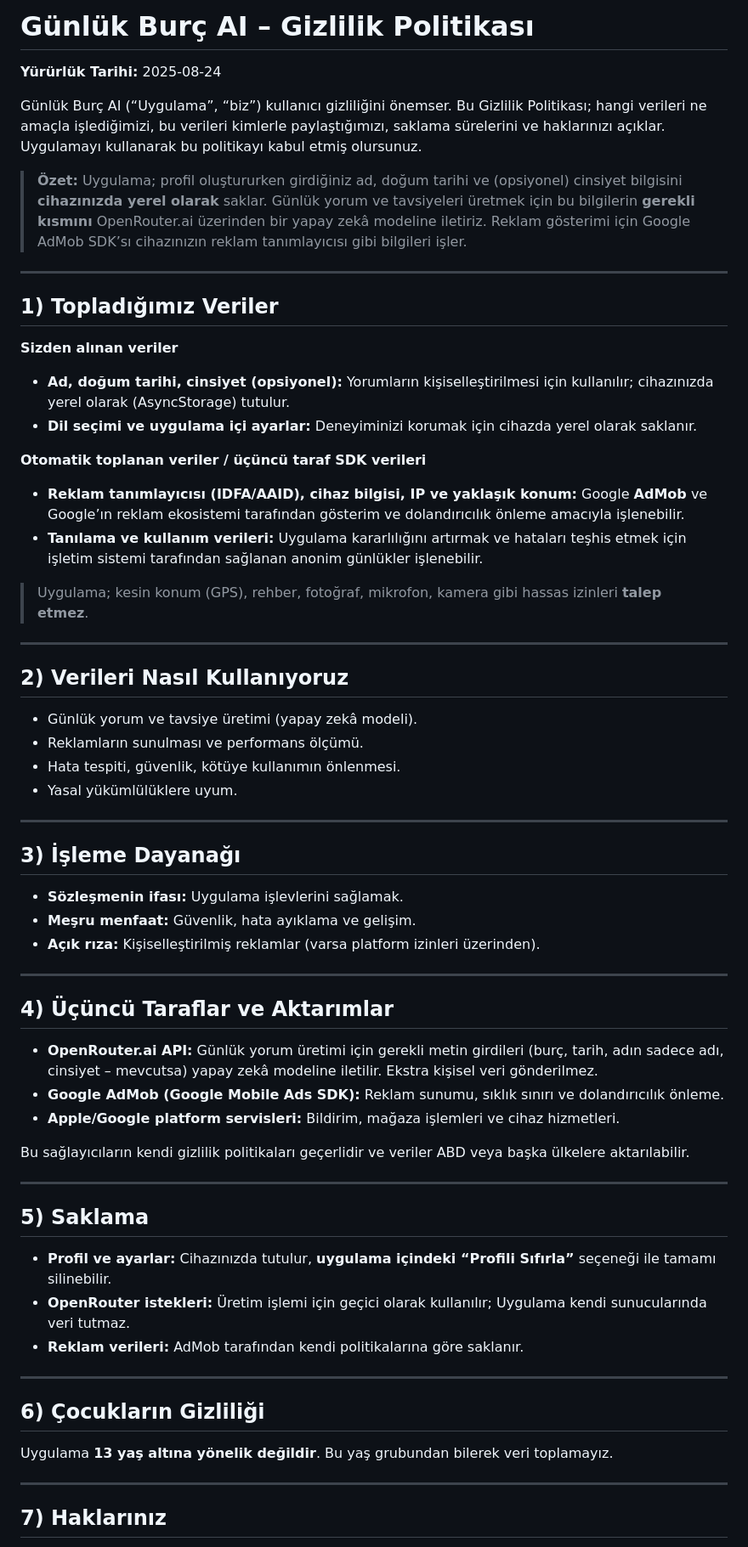
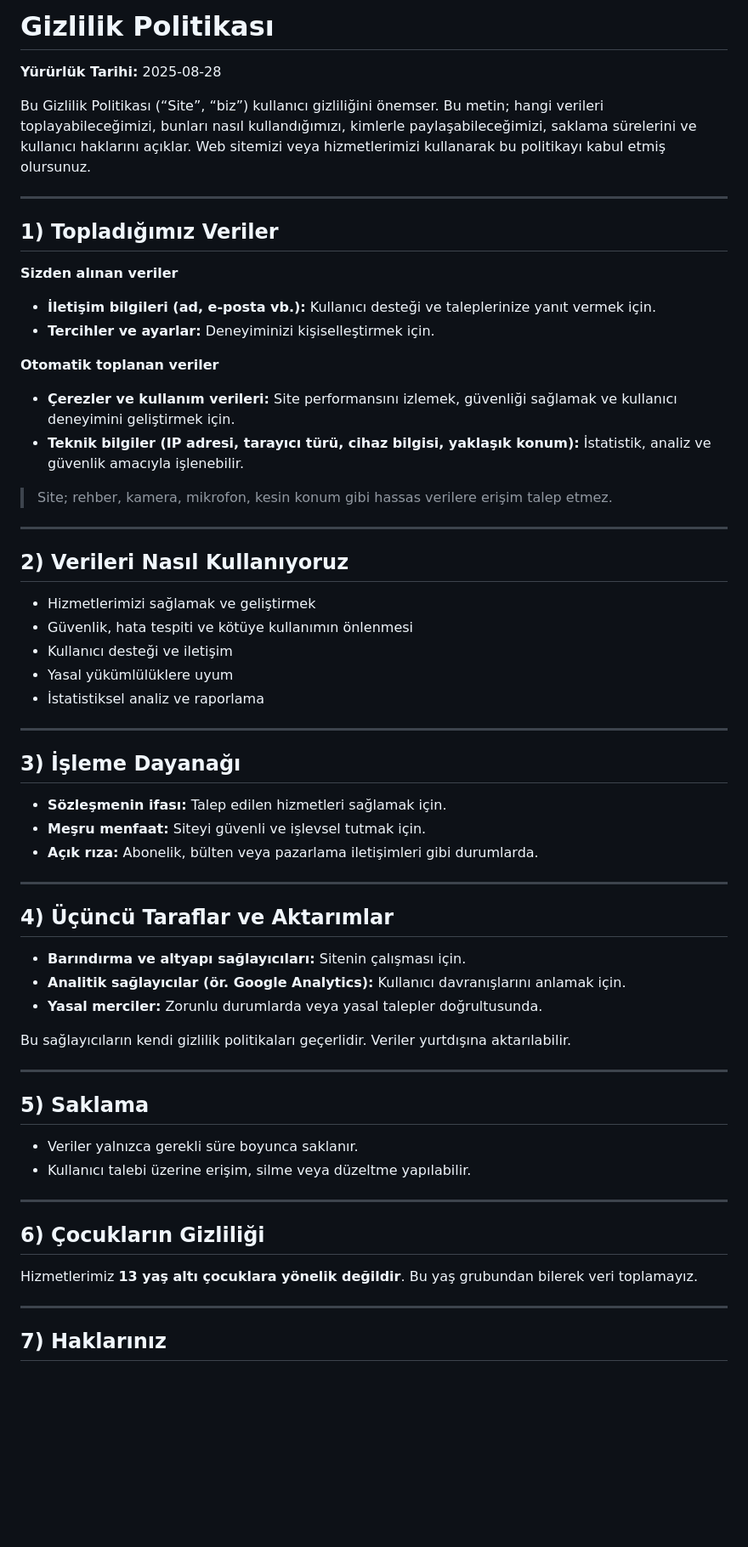
Before and after one commit to futuretoolsaiii/gunluk-burc-ai-privacy, a Markdown page: privacy-policy.md, the part around one of its changes. Shown at 85% size. GitHub-like rendering; blank space fills up the shorter version.

```diff
--- a/privacy-policy.md
+++ b/privacy-policy.md
@@ -1,58 +1,56 @@
-# Günlük Burç AI – Gizlilik Politikası
-**Yürürlük Tarihi:** 2025-08-24
+# Gizlilik Politikası
+**Yürürlük Tarihi:** 2025-08-28
 
-Günlük Burç AI (“Uygulama”, “biz”) kullanıcı gizliliğini önemser. Bu Gizlilik Politikası; hangi verileri ne amaçla işlediğimizi, bu verileri kimlerle paylaştığımızı, saklama sürelerini ve haklarınızı açıklar. Uygulamayı kullanarak bu politikayı kabul etmiş olursunuz.
-
-> **Özet:** Uygulama; profil oluştururken girdiğiniz ad, doğum tarihi ve (opsiyonel) cinsiyet bilgisini **cihazınızda yerel olarak** saklar. Günlük yorum ve tavsiyeleri üretmek için bu bilgilerin **gerekli kısmını** OpenRouter.ai üzerinden bir yapay zekâ modeline iletiriz. Reklam gösterimi için Google AdMob SDK’sı cihazınızın reklam tanımlayıcısı gibi bilgileri işler.
+Bu Gizlilik Politikası (“Site”, “biz”) kullanıcı gizliliğini önemser. Bu metin; hangi verileri toplayabileceğimizi, bunları nasıl kullandığımızı, kimlerle paylaşabileceğimizi, saklama sürelerini ve kullanıcı haklarını açıklar. Web sitemizi veya hizmetlerimizi kullanarak bu politikayı kabul etmiş olursunuz.
 
 ---
 
 ## 1) Topladığımız Veriler
 **Sizden alınan veriler**
-- **Ad, doğum tarihi, cinsiyet (opsiyonel):** Yorumların kişiselleştirilmesi için kullanılır; cihazınızda yerel olarak (AsyncStorage) tutulur.
-- **Dil seçimi ve uygulama içi ayarlar:** Deneyiminizi korumak için cihazda yerel olarak saklanır.
+- **İletişim bilgileri (ad, e-posta vb.):** Kullanıcı desteği ve taleplerinize yanıt vermek için.
+- **Tercihler ve ayarlar:** Deneyiminizi kişiselleştirmek için.
 
-**Otomatik toplanan veriler / üçüncü taraf SDK verileri**
-- **Reklam tanımlayıcısı (IDFA/AAID), cihaz bilgisi, IP ve yaklaşık konum:** Google **AdMob** ve Google’ın reklam ekosistemi tarafından gösterim ve dolandırıcılık önleme amacıyla işlenebilir.
-- **Tanılama ve kullanım verileri:** Uygulama kararlılığını artırmak ve hataları teşhis etmek için işletim sistemi tarafından sağlanan anonim günlükler işlenebilir.
+**Otomatik toplanan veriler**
+- **Çerezler ve kullanım verileri:** Site performansını izlemek, güvenliği sağlamak ve kullanıcı deneyimini geliştirmek için.
+- **Teknik bilgiler (IP adresi, tarayıcı türü, cihaz bilgisi, yaklaşık konum):** İstatistik, analiz ve güvenlik amacıyla işlenebilir.
 
-> Uygulama; kesin konum (GPS), rehber, fotoğraf, mikrofon, kamera gibi hassas izinleri **talep etmez**.
+> Site; rehber, kamera, mikrofon, kesin konum gibi hassas verilere erişim talep etmez.
 
 ---
 
 ## 2) Verileri Nasıl Kullanıyoruz
-- Günlük yorum ve tavsiye üretimi (yapay zekâ modeli).
-- Reklamların sunulması ve performans ölçümü.
-- Hata tespiti, güvenlik, kötüye kullanımın önlenmesi.
-- Yasal yükümlülüklere uyum.
+- Hizmetlerimizi sağlamak ve geliştirmek
+- Güvenlik, hata tespiti ve kötüye kullanımın önlenmesi
+- Kullanıcı desteği ve iletişim
+- Yasal yükümlülüklere uyum
+- İstatistiksel analiz ve raporlama
 
 ---
 
 ## 3) İşleme Dayanağı
-- **Sözleşmenin ifası:** Uygulama işlevlerini sağlamak.
-- **Meşru menfaat:** Güvenlik, hata ayıklama ve gelişim.
-- **Açık rıza:** Kişiselleştirilmiş reklamlar (varsa platform izinleri üzerinden).
+- **Sözleşmenin ifası:** Talep edilen hizmetleri sağlamak için.
+- **Meşru menfaat:** Siteyi güvenli ve işlevsel tutmak için.
+- **Açık rıza:** Abonelik, bülten veya pazarlama iletişimleri gibi durumlarda.
 
 ---
 
 ## 4) Üçüncü Taraflar ve Aktarımlar
-- **OpenRouter.ai API:** Günlük yorum üretimi için gerekli metin girdileri (burç, tarih, adın sadece adı, cinsiyet – mevcutsa) yapay zekâ modeline iletilir. Ekstra kişisel veri gönderilmez.
-- **Google AdMob (Google Mobile Ads SDK):** Reklam sunumu, sıklık sınırı ve dolandırıcılık önleme.
-- **Apple/Google platform servisleri:** Bildirim, mağaza işlemleri ve cihaz hizmetleri.
+- **Barındırma ve altyapı sağlayıcıları:** Sitenin çalışması için.
+- **Analitik sağlayıcılar (ör. Google Analytics):** Kullanıcı davranışlarını anlamak için.
+- **Yasal merciler:** Zorunlu durumlarda veya yasal talepler doğrultusunda.
 
-Bu sağlayıcıların kendi gizlilik politikaları geçerlidir ve veriler ABD veya başka ülkelere aktarılabilir.
+Bu sağlayıcıların kendi gizlilik politikaları geçerlidir. Veriler yurtdışına aktarılabilir.
 
 ---
 
 ## 5) Saklama
-- **Profil ve ayarlar:** Cihazınızda tutulur, **uygulama içindeki “Profili Sıfırla”** seçeneği ile tamamı silinebilir.
-- **OpenRouter istekleri:** Üretim işlemi için geçici olarak kullanılır; Uygulama kendi sunucularında veri tutmaz.
-- **Reklam verileri:** AdMob tarafından kendi politikalarına göre saklanır.
+- Veriler yalnızca gerekli süre boyunca saklanır.
+- Kullanıcı talebi üzerine erişim, silme veya düzeltme yapılabilir.
 
 ---
 
 ## 6) Çocukların Gizliliği
-Uygulama **13 yaş altına yönelik değildir**. Bu yaş grubundan bilerek veri toplamayız.
+Hizmetlerimiz **13 yaş altı çocuklara yönelik değildir**. Bu yaş grubundan bilerek veri toplamayız.
 
 ---
 
```
Also changed, not shown: other parts of privacy-policy.md (+10 -11 lines).
